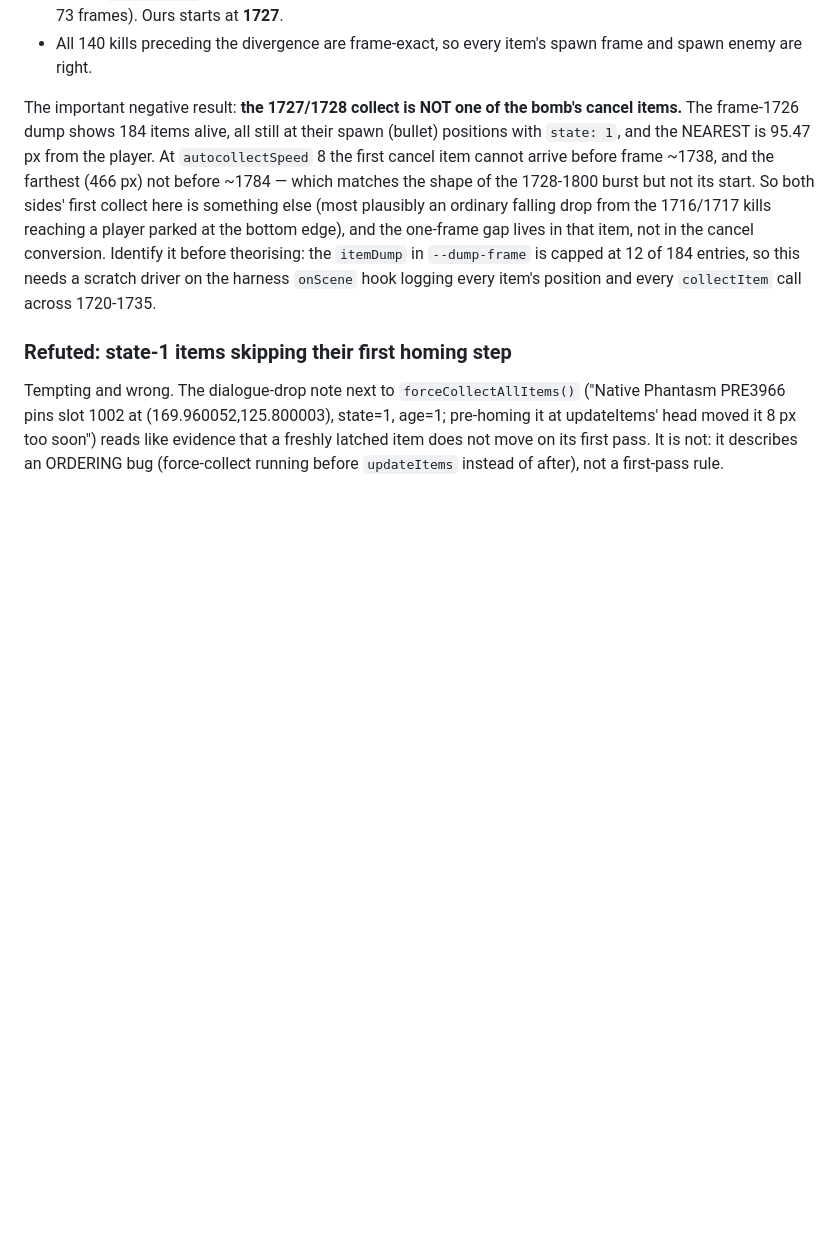
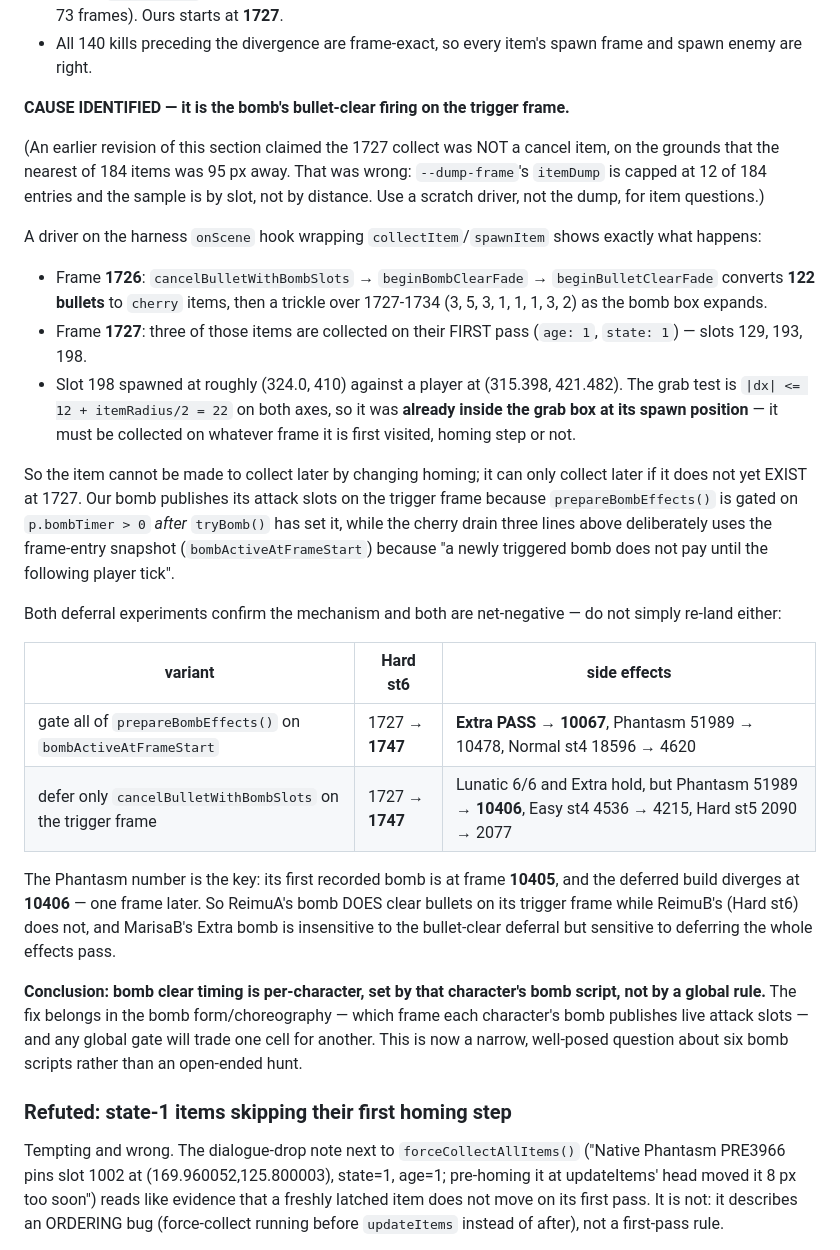
Before and after one commit to AgentMystia/th07_web, a Markdown page: docs/REPLAY_ALIGNMENT_HANDOFF.md, the part around the change. GitHub-like rendering; blank space fills up the shorter version.

Commit message:
docs: Hard st6 @1727 cause found -- bomb clear fires on the trigger frame
A scratch driver on the onScene hook wrapping collectItem/spawnItem settles it.
At frame 1726 cancelBulletWithBombSlots -> beginBombClearFade converts 122
bullets to cherry items (then a trickle 1727-1734 as the box expands), and at
1727 three of them are collected on their FIRST pass (age 1, state 1). Slot 198
spawned at ~(324.0,410) against a player at (315.398,421.482); the grab test is
|dx| <= 12 + itemRadius/2 = 22 on both axes, so it was ALREADY inside the grab
box at its spawn position. It must be collected on whatever frame it is first
visited -- no homing change can move it. It can only collect at 1728 if it does
not yet exist at 1727.

Our prepareBombEffects() is gated on p.bombTimer > 0 AFTER tryBomb() set it,
whereas the cherry drain three lines above deliberately uses the frame-entry
snapshot because "a newly triggered bomb does not pay until the following player
tick". Deferring the clear confirms the mechanism: Hard st6 moves 1727 -> 1747.

Both variants are net-negative and neither should be re-landed as-is. Gating all
of prepareBombEffects regresses Extra from PASS to 10067. Deferring only the
bullet clear holds Lunatic 6/6 and Extra but collapses Phantasm from 51989 to
10406 -- and Phantasm's first recorded bomb is at 10405, exactly one frame
earlier. So ReimuA's bomb DOES clear bullets on its trigger frame while ReimuB's
does not, and MarisaB's is insensitive to the bullet-clear deferral but sensitive
to deferring the whole effects pass.

Conclusion: bomb clear timing is per-character, set by that character's bomb
script, not by a global rule. The fix belongs in the bomb form/choreography --
which frame each character's bomb publishes live attack slots -- and any global
gate trades one cell for another. Both experiments reverted; matrix, 336 tests
and tsc all back at baseline.

Also retracts a wrong claim from the previous commit: that the 1727 collect was
not a cancel item, argued from the nearest of 184 items being 95 px away.
--dump-frame's itemDump caps at 12 of 184 entries sampled by slot, not distance,
so it was an unrepresentative sample. Use a driver, not the dump, for item
questions.

Co-Authored-By: Claude Opus 5 <noreply@anthropic.com>
Claude-Session: https://claude.ai/code/session_01FJ5YjY2H8B2zC67ArxhoTV

```diff
--- a/docs/REPLAY_ALIGNMENT_HANDOFF.md
+++ b/docs/REPLAY_ALIGNMENT_HANDOFF.md
@@ -432,18 +432,53 @@ Established facts:
 - All 140 kills preceding the divergence are frame-exact, so every item's spawn
   frame and spawn enemy are right.
 
-The important negative result: **the 1727/1728 collect is NOT one of the bomb's
-cancel items.** The frame-1726 dump shows 184 items alive, all still at their
-spawn (bullet) positions with `state: 1`, and the NEAREST is 95.47 px from the
-player. At `autocollectSpeed` 8 the first cancel item cannot arrive before frame
-~1738, and the farthest (466 px) not before ~1784 — which matches the shape of
-the 1728-1800 burst but not its start. So both sides' first collect here is
-something else (most plausibly an ordinary falling drop from the 1716/1717 kills
-reaching a player parked at the bottom edge), and the one-frame gap lives in that
-item, not in the cancel conversion. Identify it before theorising: the `itemDump`
-in `--dump-frame` is capped at 12 of 184 entries, so this needs a scratch driver
-on the harness `onScene` hook logging every item's position and every
-`collectItem` call across 1720-1735.
+**CAUSE IDENTIFIED — it is the bomb's bullet-clear firing on the trigger frame.**
+
+(An earlier revision of this section claimed the 1727 collect was NOT a cancel
+item, on the grounds that the nearest of 184 items was 95 px away. That was wrong:
+`--dump-frame`'s `itemDump` is capped at 12 of 184 entries and the sample is by
+slot, not by distance. Use a scratch driver, not the dump, for item questions.)
+
+A driver on the harness `onScene` hook wrapping `collectItem`/`spawnItem` shows
+exactly what happens:
+
+- Frame **1726**: `cancelBulletWithBombSlots` → `beginBombClearFade` →
+  `beginBulletClearFade` converts **122 bullets** to `cherry` items, then a
+  trickle over 1727-1734 (3, 5, 3, 1, 1, 1, 3, 2) as the bomb box expands.
+- Frame **1727**: three of those items are collected on their FIRST pass
+  (`age: 1`, `state: 1`) — slots 129, 193, 198.
+- Slot 198 spawned at roughly (324.0, 410) against a player at
+  (315.398, 421.482). The grab test is `|dx| <= 12 + itemRadius/2 = 22` on both
+  axes, so it was **already inside the grab box at its spawn position** — it must
+  be collected on whatever frame it is first visited, homing step or not.
+
+So the item cannot be made to collect later by changing homing; it can only
+collect later if it does not yet EXIST at 1727. Our bomb publishes its attack
+slots on the trigger frame because `prepareBombEffects()` is gated on
+`p.bombTimer > 0` *after* `tryBomb()` has set it, while the cherry drain three
+lines above deliberately uses the frame-entry snapshot
+(`bombActiveAtFrameStart`) because "a newly triggered bomb does not pay until the
+following player tick".
+
+Both deferral experiments confirm the mechanism and both are net-negative — do
+not simply re-land either:
+
+| variant | Hard st6 | side effects |
+|---|---|---|
+| gate all of `prepareBombEffects()` on `bombActiveAtFrameStart` | 1727 → **1747** | **Extra PASS → 10067**, Phantasm 51989 → 10478, Normal st4 18596 → 4620 |
+| defer only `cancelBulletWithBombSlots` on the trigger frame | 1727 → **1747** | Lunatic 6/6 and Extra hold, but Phantasm 51989 → **10406**, Easy st4 4536 → 4215, Hard st5 2090 → 2077 |
+
+The Phantasm number is the key: its first recorded bomb is at frame **10405**, and
+the deferred build diverges at **10406** — one frame later. So ReimuA's bomb DOES
+clear bullets on its trigger frame while ReimuB's (Hard st6) does not, and
+MarisaB's Extra bomb is insensitive to the bullet-clear deferral but sensitive to
+deferring the whole effects pass.
+
+**Conclusion: bomb clear timing is per-character, set by that character's bomb
+script, not by a global rule.** The fix belongs in the bomb form/choreography —
+which frame each character's bomb publishes live attack slots — and any global
+gate will trade one cell for another. This is now a narrow, well-posed question
+about six bomb scripts rather than an open-ended hunt.
 
 ### Refuted: state-1 items skipping their first homing step
 
```
